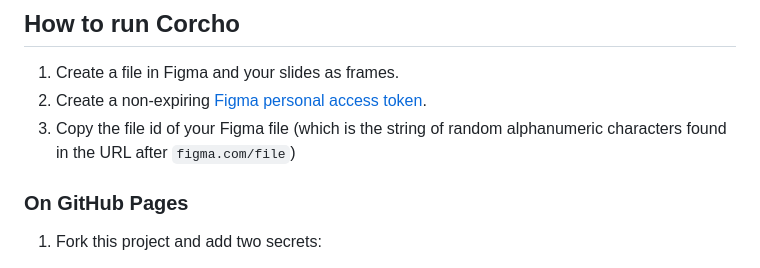
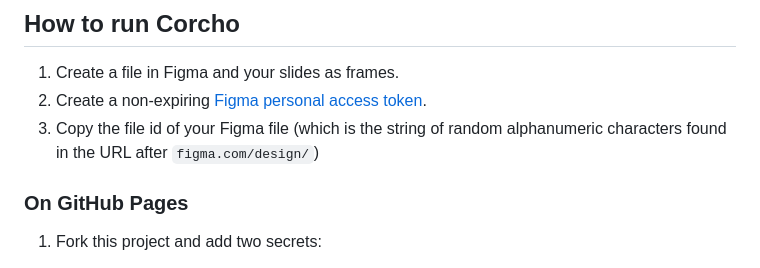
Before and after one commit to javierarce/corcho, a Markdown page: README.md, the part around the change. Rendered like a GitHub page.

```diff
--- a/README.md
+++ b/README.md
@@ -6,7 +6,7 @@ Corcho (/ˈkoɾt͡ʃo/) is a tool that creates and sync web slideshows using the
 
 1. Create a file in Figma and your slides as frames.
 2. Create a non-expiring [Figma personal access token](https://help.figma.com/hc/en-us/articles/8085703771159-Manage-personal-access-tokens).
-3. Copy the file id of your Figma file (which is the string of random alphanumeric characters found in the URL after `figma.com/file`)
+3. Copy the file id of your Figma file (which is the string of random alphanumeric characters found in the URL after `figma.com/design/`)
 
 ### On GitHub Pages
 
```
